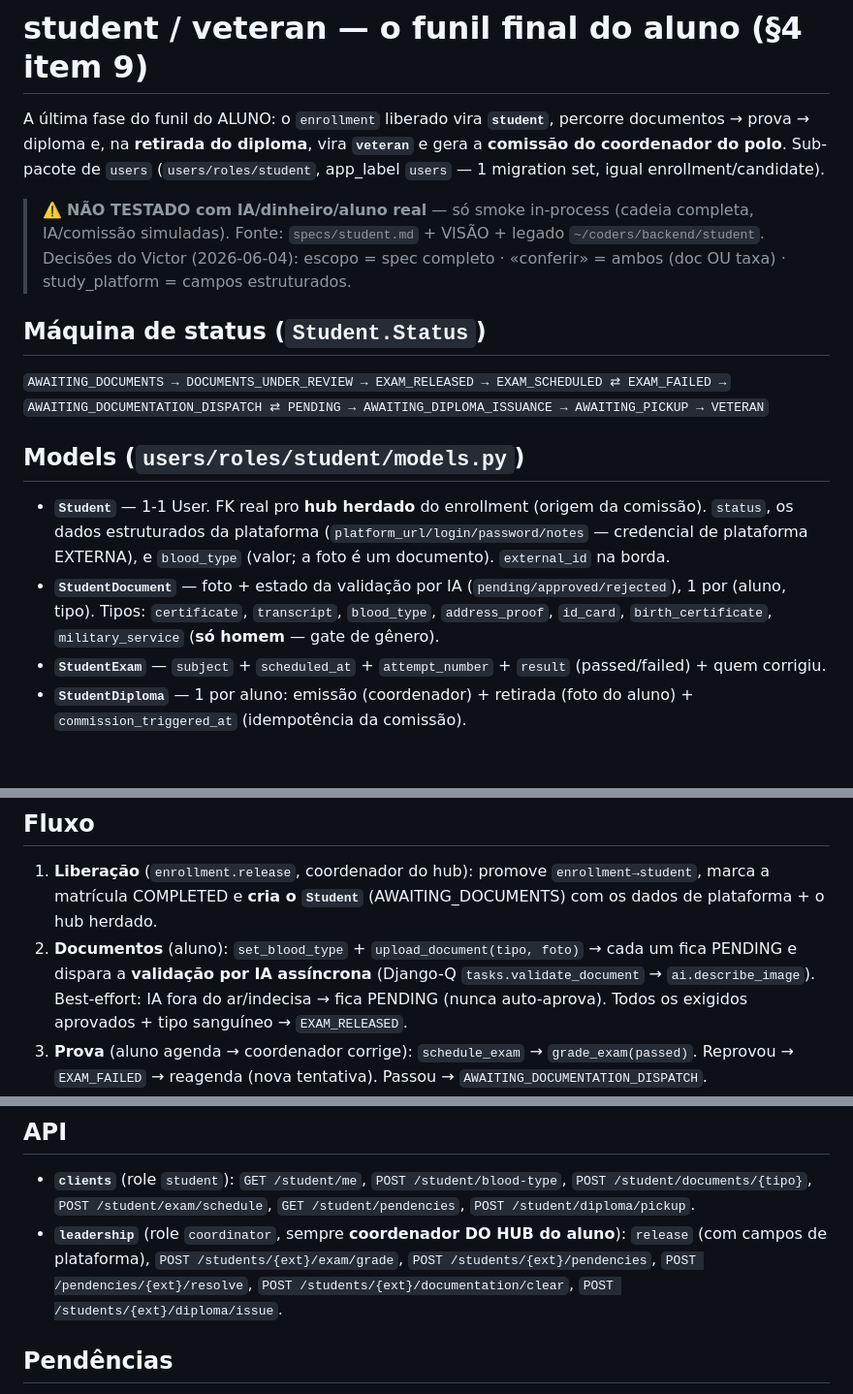
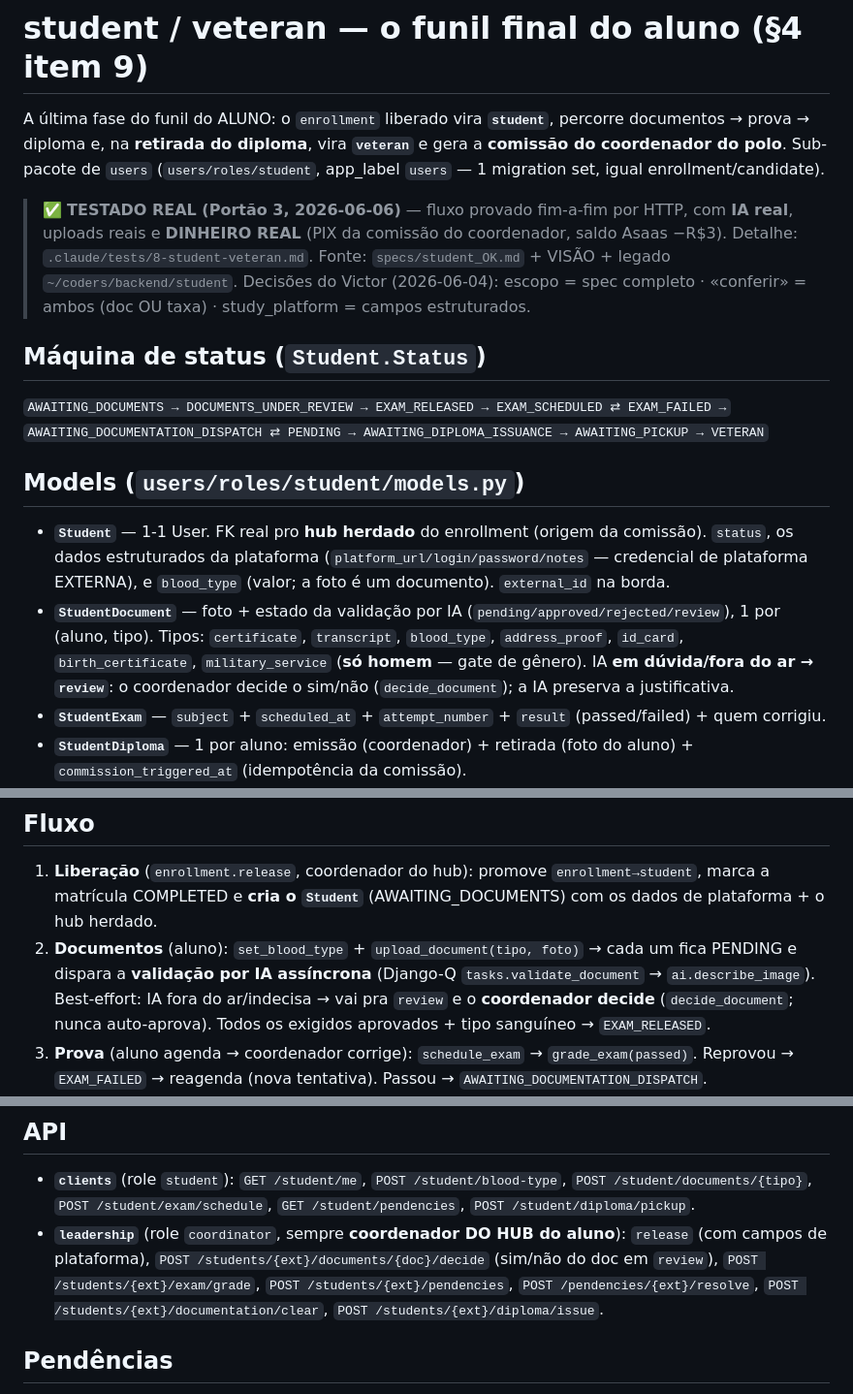
Before and after one commit to maestri33/backend-supletivo, a Markdown page: wiki/users/student.md, 3 parts joined by grey strips. Shown at 97% size. Drawn GitHub-style; blank space fills up the shorter version.

Commit message:
docs(student): teste real student→veteran aprovado (Portão 3)
Fluxo provado fim-a-fim por HTTP com IA real, uploads e PIX real da
comissão do coordenador (saldo Asaas −R$3). Fecha o §4 item 9.

- wiki/users/student.md: "testado real 2026-06-06" + estado `review`
  e `decide_document` (coordenador decide doc em revisão).
- README: cita o funil final do aluno (§4 item 9).

Co-Authored-By: Claude Opus 4.8 (1M context) <noreply@anthropic.com>

```diff
--- a/wiki/users/student.md
+++ b/wiki/users/student.md
@@ -4,8 +4,9 @@ A última fase do funil do ALUNO: o `enrollment` liberado vira **`student`**, pe
 diploma e, na **retirada do diploma**, vira **`veteran`** e gera a **comissão do coordenador do polo**.
 Sub-pacote de `users` (`users/roles/student`, app_label `users` — 1 migration set, igual enrollment/candidate).
 
-> ⚠️ **NÃO TESTADO com IA/dinheiro/aluno real** — só smoke in-process (cadeia completa, IA/comissão simuladas).
-> Fonte: `specs/student.md` + VISÃO + legado `~/coders/backend/student`. Decisões do Victor (2026-06-04):
+> ✅ **TESTADO REAL (Portão 3, 2026-06-06)** — fluxo provado fim-a-fim por HTTP, com **IA real**, uploads reais e
+> **DINHEIRO REAL** (PIX da comissão do coordenador, saldo Asaas −R$3). Detalhe: `.claude/tests/8-student-veteran.md`.
+> Fonte: `specs/student_OK.md` + VISÃO + legado `~/coders/backend/student`. Decisões do Victor (2026-06-04):
 > escopo = spec completo · «conferir» = ambos (doc OU taxa) · study_platform = campos estruturados.
 
 ## Máquina de status (`Student.Status`)
@@ -16,9 +17,10 @@ Sub-pacote de `users` (`users/roles/student`, app_label `users` — 1 migration
 - **`Student`** — 1-1 User. FK real pro **hub herdado** do enrollment (origem da comissão). `status`,
   os dados estruturados da plataforma (`platform_url/login/password/notes` — credencial de plataforma EXTERNA),
   e `blood_type` (valor; a foto é um documento). `external_id` na borda.
-- **`StudentDocument`** — foto + estado da validação por IA (`pending/approved/rejected`), 1 por (aluno, tipo).
+- **`StudentDocument`** — foto + estado da validação por IA (`pending/approved/rejected/review`), 1 por (aluno, tipo).
   Tipos: `certificate`, `transcript`, `blood_type`, `address_proof`, `id_card`, `birth_certificate`,
-  `military_service` (**só homem** — gate de gênero).
+  `military_service` (**só homem** — gate de gênero). IA **em dúvida/fora do ar → `review`**: o coordenador
+  decide o sim/não (`decide_document`); a IA preserva a justificativa.
 - **`StudentExam`** — `subject` + `scheduled_at` + `attempt_number` + `result` (passed/failed) + quem corrigiu.
 - **`StudentDiploma`** — 1 por aluno: emissão (coordenador) + retirada (foto do aluno) + `commission_triggered_at`
   (idempotência da comissão).
@@ -30,8 +32,8 @@ Sub-pacote de `users` (`users/roles/student`, app_label `users` — 1 migration
    COMPLETED e **cria o `Student`** (AWAITING_DOCUMENTS) com os dados de plataforma + o hub herdado.
 2. **Documentos** (aluno): `set_blood_type` + `upload_document(tipo, foto)` → cada um fica PENDING e dispara a
    **validação por IA assíncrona** (Django-Q `tasks.validate_document` → `ai.describe_image`). Best-effort: IA
-   fora do ar/indecisa → fica PENDING (nunca auto-aprova). Todos os exigidos aprovados + tipo sanguíneo →
-   `EXAM_RELEASED`.
+   fora do ar/indecisa → vai pra `review` e o **coordenador decide** (`decide_document`; nunca auto-aprova).
+   Todos os exigidos aprovados + tipo sanguíneo → `EXAM_RELEASED`.
 3. **Prova** (aluno agenda → coordenador corrige): `schedule_exam` → `grade_exam(passed)`. Reprovou → `EXAM_FAILED`
    → reagenda (nova tentativa). Passou → `AWAITING_DOCUMENTATION_DISPATCH`.
 4. **Pendências** (coordenador): `open_pendency(doc|fee)` → `PENDING`; `resolve_pendency` → sem pendência aberta
@@ -49,7 +51,8 @@ Sub-pacote de `users` (`users/roles/student`, app_label `users` — 1 migration
 - **`clients`** (role `student`): `GET /student/me`, `POST /student/blood-type`, `POST /student/documents/{tipo}`,
   `POST /student/exam/schedule`, `GET /student/pendencies`, `POST /student/diploma/pickup`.
 - **`leadership`** (role `coordinator`, sempre **coordenador DO HUB do aluno**): `release` (com campos de
-  plataforma), `POST /students/{ext}/exam/grade`, `POST /students/{ext}/pendencies`, `POST /pendencies/{ext}/resolve`,
+  plataforma), `POST /students/{ext}/documents/{doc}/decide` (sim/não do doc em `review`),
+  `POST /students/{ext}/exam/grade`, `POST /students/{ext}/pendencies`, `POST /pendencies/{ext}/resolve`,
   `POST /students/{ext}/documentation/clear`, `POST /students/{ext}/diploma/issue`.
 
 ## Pendências
```
Also changed, not shown: README.md (+5 -0 lines).
